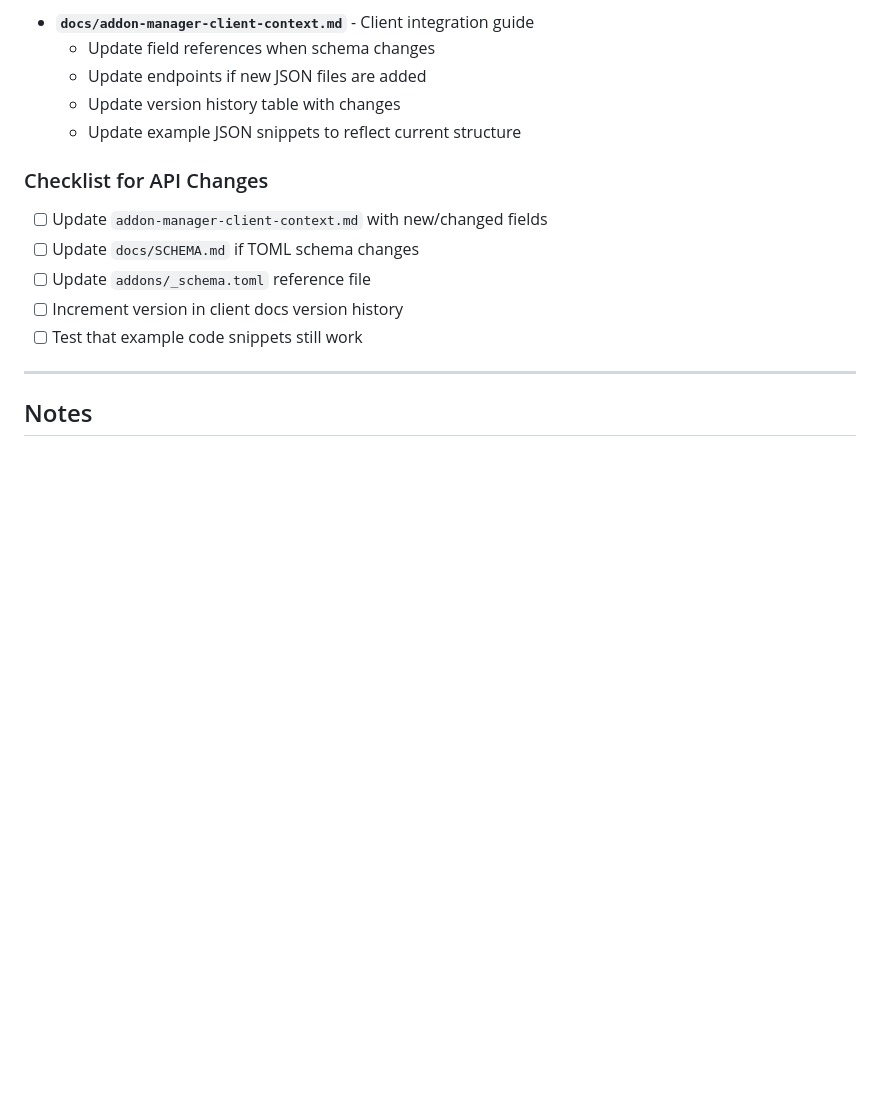
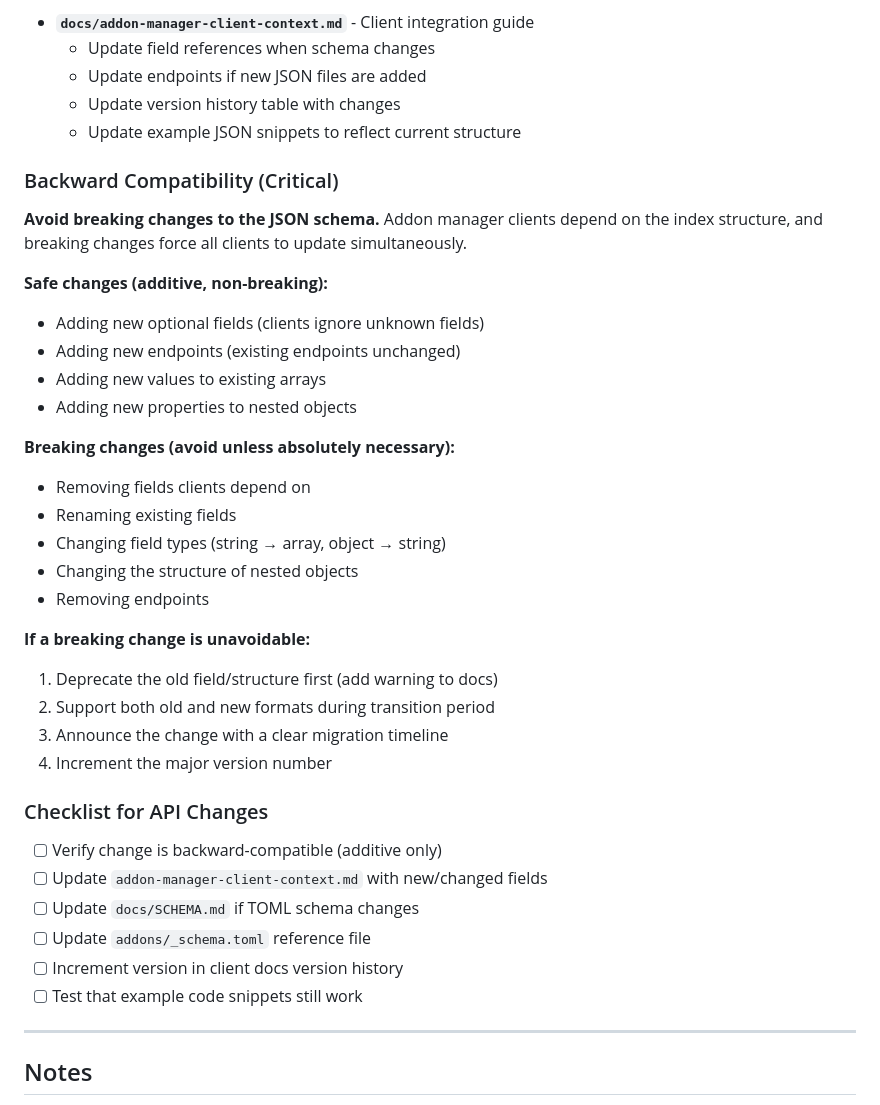
Before and after one commit to brainsnorkel/eso-addon-index, a Markdown page: CLAUDE.md, the part around the change. GitHub-like rendering; blank space fills up the shorter version.

Commit message:
docs: Add backward compatibility guidelines to CLAUDE.md
- Document safe (additive) vs breaking changes
- Add checklist item to verify backward compatibility
- Include migration strategy for unavoidable breaking changes

🤖 Generated with [Claude Code](https://claude.com/claude-code)

Co-Authored-By: Claude Opus 4.5 <noreply@anthropic.com>

```diff
--- a/CLAUDE.md
+++ b/CLAUDE.md
@@ -300,8 +300,32 @@ The repository includes test addons for development:
   - Update version history table with changes
   - Update example JSON snippets to reflect current structure
 
+### Backward Compatibility (Critical)
+
+**Avoid breaking changes to the JSON schema.** Addon manager clients depend on the index structure, and breaking changes force all clients to update simultaneously.
+
+**Safe changes (additive, non-breaking):**
+- Adding new optional fields (clients ignore unknown fields)
+- Adding new endpoints (existing endpoints unchanged)
+- Adding new values to existing arrays
+- Adding new properties to nested objects
+
+**Breaking changes (avoid unless absolutely necessary):**
+- Removing fields clients depend on
+- Renaming existing fields
+- Changing field types (string → array, object → string)
+- Changing the structure of nested objects
+- Removing endpoints
+
+**If a breaking change is unavoidable:**
+1. Deprecate the old field/structure first (add warning to docs)
+2. Support both old and new formats during transition period
+3. Announce the change with a clear migration timeline
+4. Increment the major version number
+
 ### Checklist for API Changes
 
+- [ ] Verify change is backward-compatible (additive only)
 - [ ] Update `addon-manager-client-context.md` with new/changed fields
 - [ ] Update `docs/SCHEMA.md` if TOML schema changes
 - [ ] Update `addons/_schema.toml` reference file
```
